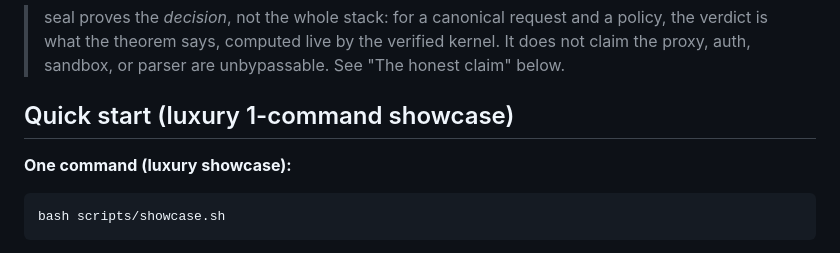
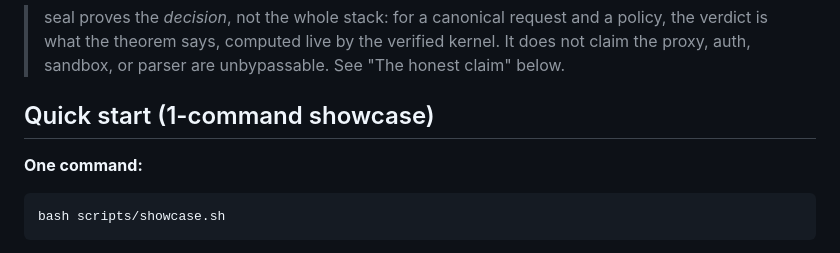
Before and after one commit to velvetmonkey/seal-demo, a Markdown page: README.md, the part around the change. GitHub-like rendering.

Commit message:
docs: professional showcase wording (drop 'luxury')
Co-Authored-By: Claude Opus 4.8 <noreply@anthropic.com>

````diff
--- a/README.md
+++ b/README.md
@@ -11,9 +11,9 @@ One command serves it and opens the browser. Click "Send the call" on the gauntl
 > kernel. It does not claim the proxy, auth, sandbox, or parser are unbypassable.
 > See "The honest claim" below.
 
-## Quick start (luxury 1-command showcase)
+## Quick start (1-command showcase)
 
-**One command (luxury showcase):**
+**One command:**
 
 ```sh
 bash scripts/showcase.sh
````
